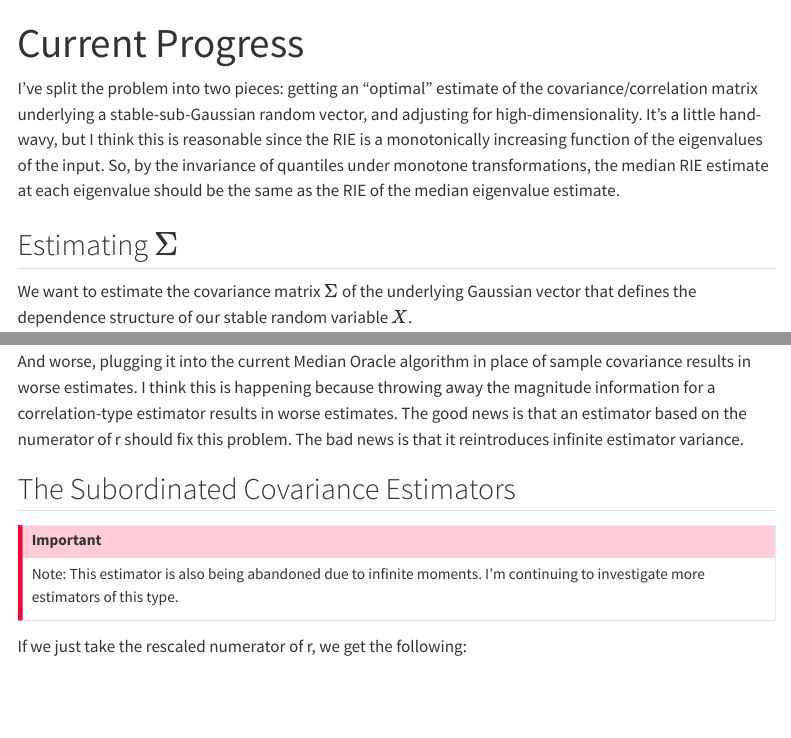
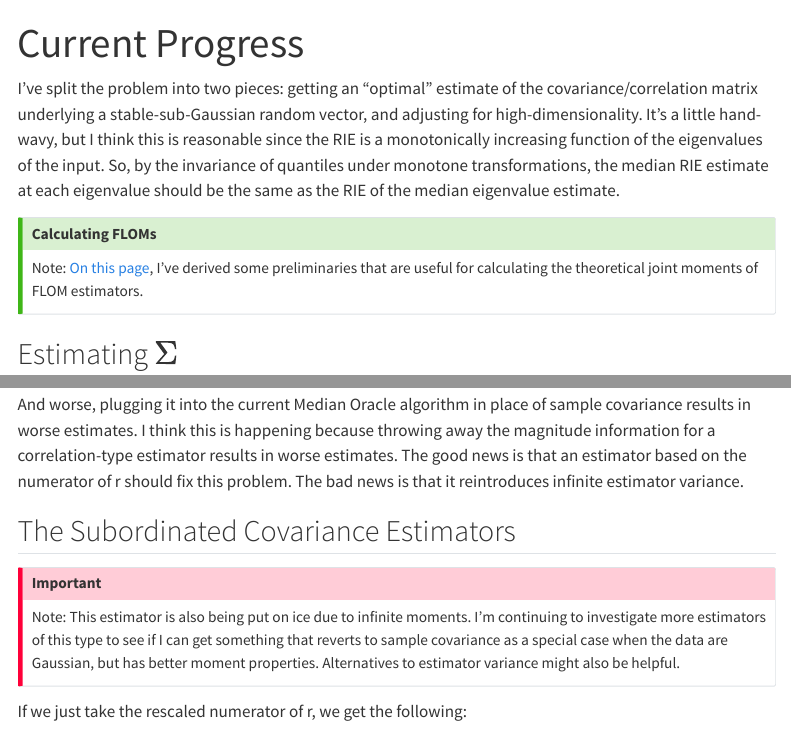
Before and after one commit to jonaselm/jonaselm.github.io, a Quarto document (progress.qmd): the page in a window 1100 px wide, from its top, and a second part further down, joined at a grey line. Rendered offline with R 4.5, knitr and Pandoc in place of Quarto, with nearby package versions; menus at the side of the page are left out.

Commit message:
FLOM preliminaries

```diff
--- a/_quarto.yml
+++ b/_quarto.yml
@@ -12,7 +12,8 @@ website:
         text: Home
       - background.qmd
       - progress.qmd
-      - open_questions.qmd
+      - href: open_questions.qmd
+        text: Open Questions
 
 format:
   html:
--- a/progress.qmd
+++ b/progress.qmd
@@ -3,6 +3,12 @@ title: "Current Progress"
 ---
 
 I've split the problem into two pieces: getting an "optimal" estimate of the covariance/correlation matrix underlying a stable-sub-Gaussian random vector, and adjusting for high-dimensionality. It's a little hand-wavy, but I think this is reasonable since the RIE is a monotonically increasing function of the eigenvalues of the input. So, by the invariance of quantiles under monotone transformations, the median RIE estimate at each eigenvalue should be the same as the RIE of the median eigenvalue estimate.
+
+::: {.callout-tip}
+## Calculating FLOMs
+
+Note: [On this page](corr_variance_derivation.qmd), I've derived some preliminaries that are useful for calculating the theoretical joint moments of FLOM estimators.
+:::
 
 ## Estimating $\Sigma$
 
@@ -90,7 +96,7 @@ And worse, plugging it into the current Median Oracle algorithm in place of samp
 ## The Subordinated Covariance Estimators
 
 ::: {.callout-important}
-Note: This estimator is also being abandoned due to infinite moments. I'm continuing to investigate more estimators of this type.
+Note: This estimator is also being put on ice due to infinite moments. I'm continuing to investigate more estimators of this type to see if I can get something that reverts to sample covariance as a special case when the data are Gaussian, but has better moment properties. Alternatives to estimator variance might also be helpful.
 :::
 
 If we just take the rescaled numerator of r, we get the following:
```
Also changed, not shown: docs/search.json, 4 other files.
